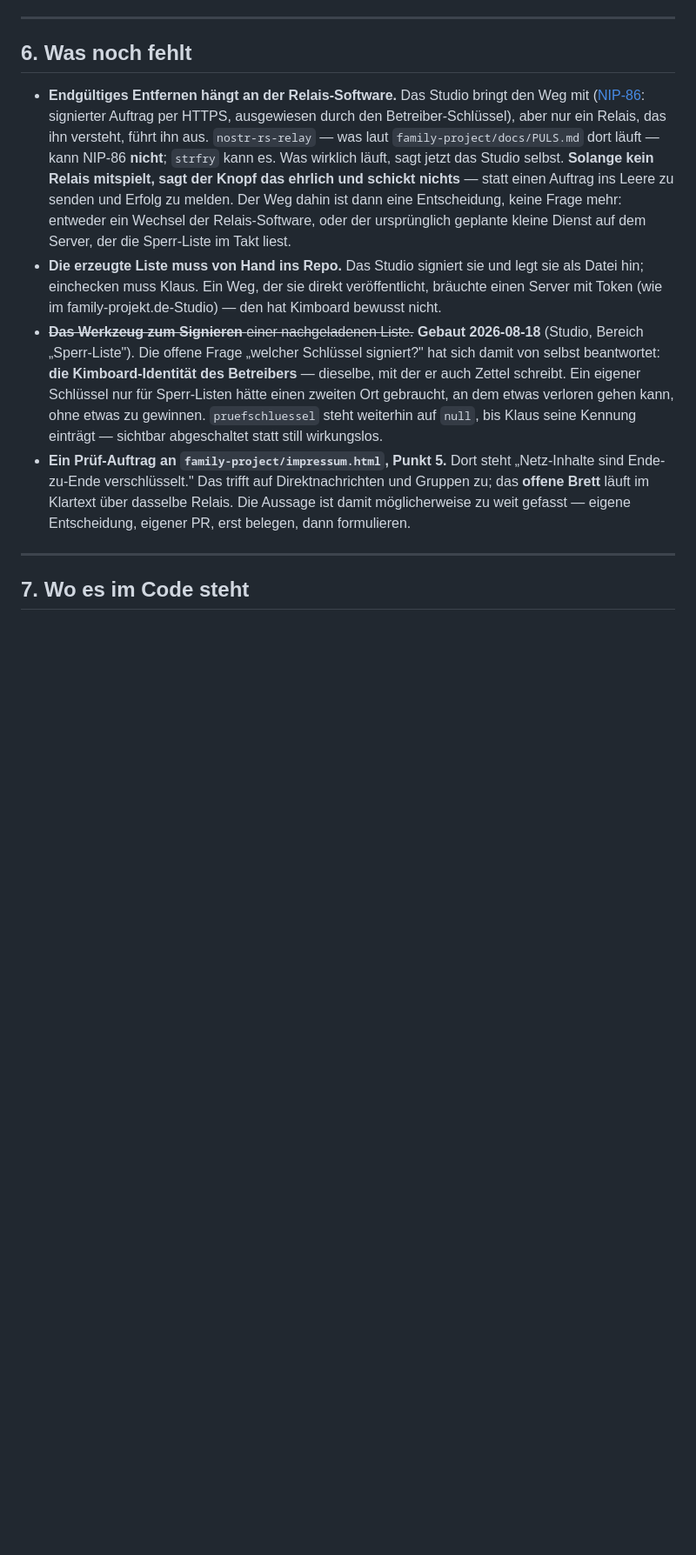
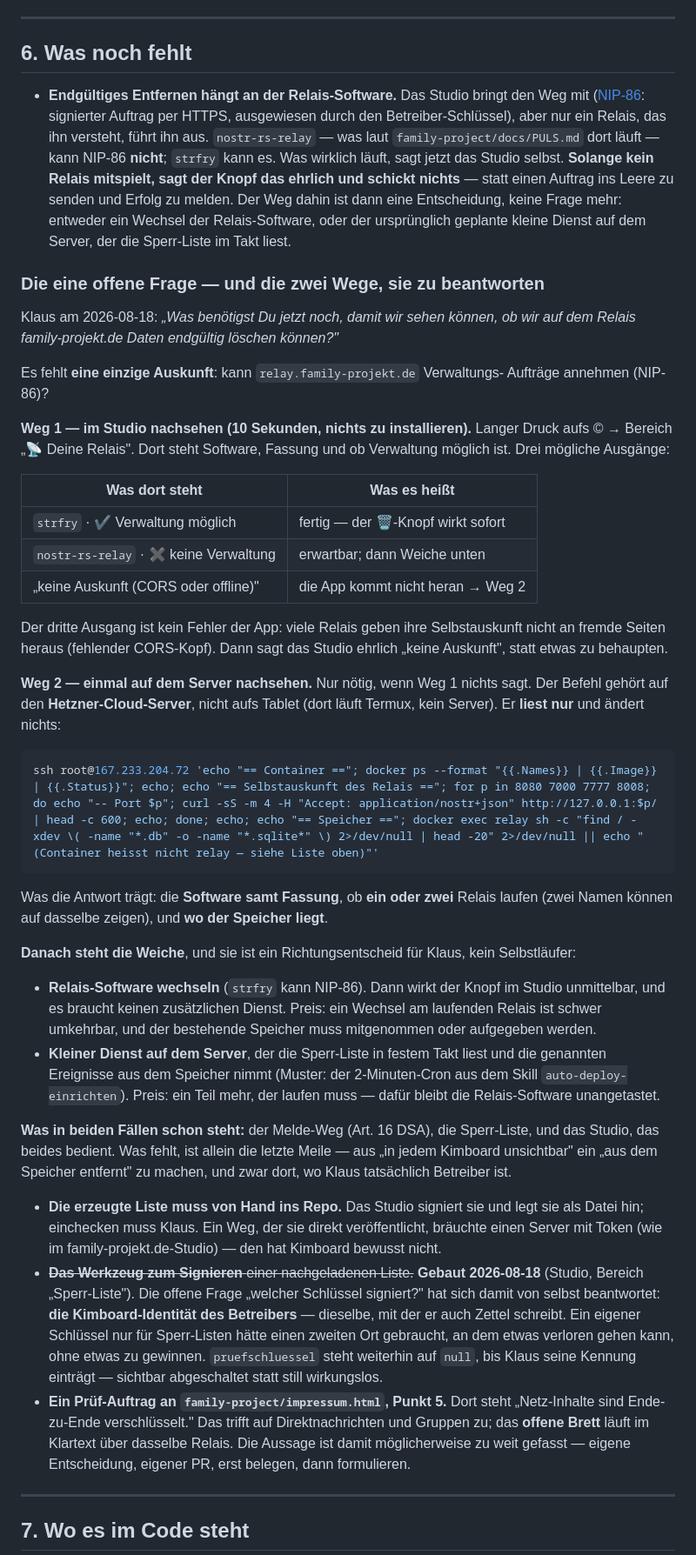
Before and after one commit to lausiklauskn-png/Kimboard, a Markdown page: docs/MODERATION_UND_RECHT.md, the part around the change. Shown at 87% size. Rendered like a GitHub page; blank space fills up the shorter version.

Commit message:
Die letzte offene Frage festhalten: kann das Relais NIP-86? (#110)
Klaus: „Was benötigst Du jetzt noch, damit wir sehen können, ob wir auf dem
Relais family-projekt.de endgültig löschen können?"

Es fehlt eine einzige Auskunft, und dafür gibt es zwei Wege — beide jetzt
dokumentiert statt in der Chat-Historie verstreut:

Weg 1: im Studio nachsehen (10 Sekunden). Die drei möglichen Ausgänge stehen
als Tabelle da, samt dem Hinweis, dass „keine Auskunft (CORS)" kein Fehler der
App ist, sondern eine fehlende Freigabe beim Relais.

Weg 2: ein kopierfertiger ssh-Befehl für den Hetzner-Cloud-Server — er LIEST
nur und ändert nichts. Mit der Ansage, wohin er gehört (nicht aufs Tablet).
Er probiert vier gängige Ports durch, statt einen zu raten, und listet die
Container, falls der Name abweicht.

Danach steht die Weiche: Relais-Software wechseln (strfry kann NIP-86) oder
ein kleiner Dienst, der die Sperr-Liste im Takt liest. Beide Preise sind
benannt. Das bleibt ein Richtungsentscheid für Klaus, kein Selbstläufer.

Reine Doku, kein Code angefasst.

Co-authored-by: Claude <noreply@anthropic.com>

````diff
--- a/docs/MODERATION_UND_RECHT.md
+++ b/docs/MODERATION_UND_RECHT.md
@@ -276,6 +276,57 @@ nur für ein Relais gilt, wäre schlimmer als gar keins.
   Der Weg dahin ist dann eine Entscheidung, keine Frage mehr: entweder ein
   Wechsel der Relais-Software, oder der ursprünglich geplante kleine Dienst auf
   dem Server, der die Sperr-Liste im Takt liest.
+### Die eine offene Frage — und die zwei Wege, sie zu beantworten
+
+Klaus am 2026-08-18: *„Was benötigst Du jetzt noch, damit wir sehen können, ob wir
+auf dem Relais family-projekt.de Daten endgültig löschen können?"*
+
+Es fehlt **eine einzige Auskunft**: kann `relay.family-projekt.de` Verwaltungs-
+Aufträge annehmen (NIP-86)?
+
+**Weg 1 — im Studio nachsehen (10 Sekunden, nichts zu installieren).**
+Langer Druck aufs © → Bereich „📡 Deine Relais". Dort steht Software, Fassung
+und ob Verwaltung möglich ist. Drei mögliche Ausgänge:
+
+| Was dort steht | Was es heißt |
+|---|---|
+| `strfry` · ✔ Verwaltung möglich | fertig — der 🗑-Knopf wirkt sofort |
+| `nostr-rs-relay` · ✖ keine Verwaltung | erwartbar; dann Weiche unten |
+| „keine Auskunft (CORS oder offline)" | die App kommt nicht heran → Weg 2 |
+
+Der dritte Ausgang ist kein Fehler der App: viele Relais geben ihre
+Selbstauskunft nicht an fremde Seiten heraus (fehlender CORS-Kopf). Dann sagt
+das Studio ehrlich „keine Auskunft", statt etwas zu behaupten.
+
+**Weg 2 — einmal auf dem Server nachsehen.** Nur nötig, wenn Weg 1 nichts
+sagt. Der Befehl gehört auf den **Hetzner-Cloud-Server**, nicht aufs Tablet
+(dort läuft Termux, kein Server). Er **liest nur** und ändert nichts:
+
+```bash
+ssh root@167.233.204.72 'echo "== Container =="; docker ps --format "{{.Names}} | {{.Image}} | {{.Status}}"; echo; echo "== Selbstauskunft des Relais =="; for p in 8080 7000 7777 8008; do echo "-- Port $p"; curl -sS -m 4 -H "Accept: application/nostr+json" http://127.0.0.1:$p/ | head -c 600; echo; done; echo; echo "== Speicher =="; docker exec relay sh -c "find / -xdev \( -name "*.db" -o -name "*.sqlite*" \) 2>/dev/null | head -20" 2>/dev/null || echo "(Container heisst nicht relay — siehe Liste oben)"'
+```
+
+Was die Antwort trägt: die **Software samt Fassung**, ob **ein oder zwei**
+Relais laufen (zwei Namen können auf dasselbe zeigen), und **wo der Speicher
+liegt**.
+
+**Danach steht die Weiche**, und sie ist ein Richtungsentscheid für Klaus, kein
+Selbstläufer:
+
+- **Relais-Software wechseln** (`strfry` kann NIP-86). Dann wirkt der Knopf im
+  Studio unmittelbar, und es braucht keinen zusätzlichen Dienst. Preis: ein
+  Wechsel am laufenden Relais ist schwer umkehrbar, und der bestehende Speicher
+  muss mitgenommen oder aufgegeben werden.
+- **Kleiner Dienst auf dem Server**, der die Sperr-Liste in festem Takt liest
+  und die genannten Ereignisse aus dem Speicher nimmt (Muster: der
+  2-Minuten-Cron aus dem Skill `auto-deploy-einrichten`). Preis: ein Teil mehr,
+  der laufen muss — dafür bleibt die Relais-Software unangetastet.
+
+**Was in beiden Fällen schon steht:** der Melde-Weg (Art. 16 DSA), die
+Sperr-Liste, und das Studio, das beides bedient. Was fehlt, ist allein die
+letzte Meile — aus „in jedem Kimboard unsichtbar" ein „aus dem Speicher
+entfernt" zu machen, und zwar dort, wo Klaus tatsächlich Betreiber ist.
+
 - **Die erzeugte Liste muss von Hand ins Repo.** Das Studio signiert sie und
   legt sie als Datei hin; einchecken muss Klaus. Ein Weg, der sie direkt
   veröffentlicht, bräuchte einen Server mit Token (wie im
````
